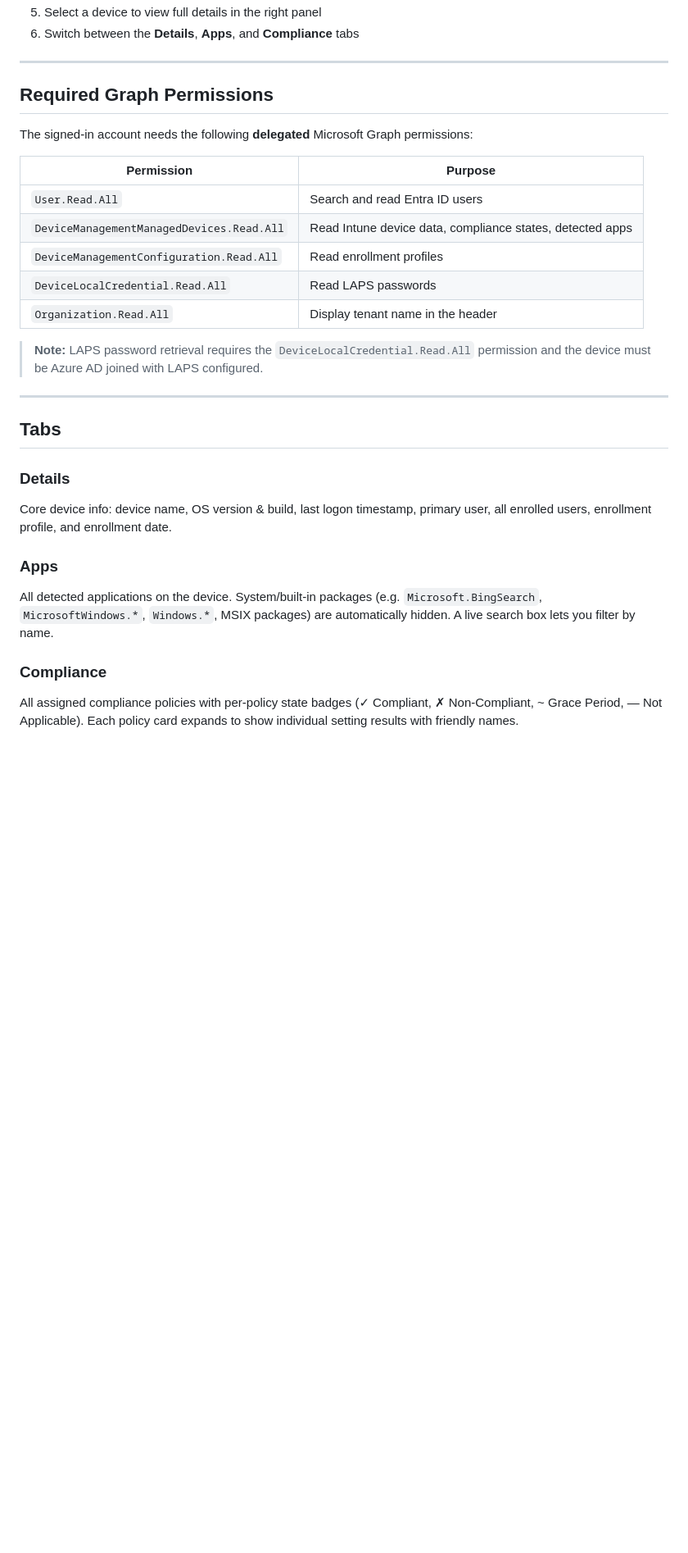
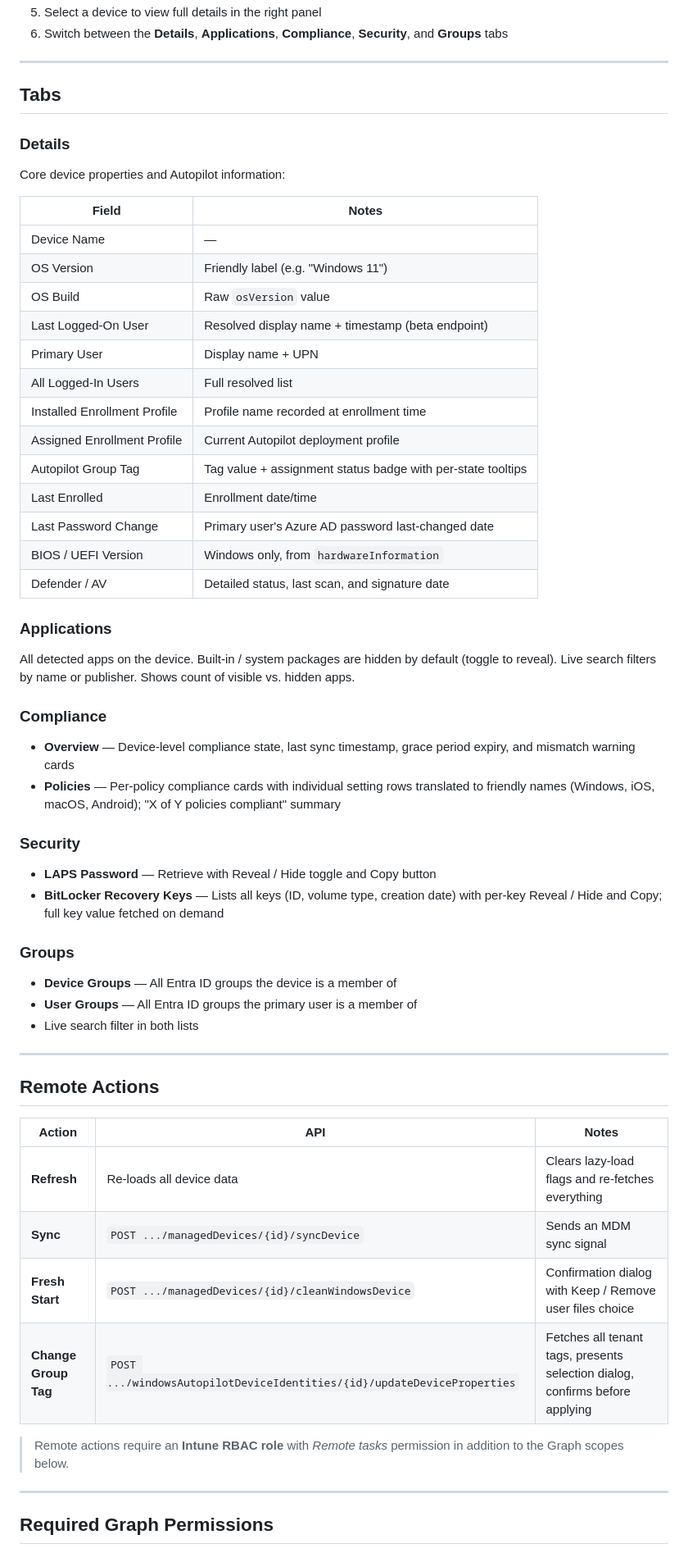
Before and after one commit to Nitr0Guy/Tools, a Markdown page: IntuneDeviceLookup/README.md, the part around one of its changes. Shown at 82% size. Rendered like a GitHub page; blank space fills up the shorter version.

```diff
--- a/IntuneDeviceLookup/README.md
+++ b/IntuneDeviceLookup/README.md
@@ -72,31 +64,59 @@ Or download `IntuneDeviceLookup.ps1` directly.
 5. Select a device to view full details in the right panel
-6. Switch between the **Details**, **Apps**, and **Compliance** tabs
-
----
-
-## Required Graph Permissions
-
-The signed-in account needs the following **delegated** Microsoft Graph permissions:
-
-| Permission | Purpose |
-|---|---|
-| `User.Read.All` | Search and read Entra ID users |
-| `DeviceManagementManagedDevices.Read.All` | Read Intune device data, compliance states, detected apps |
-| `DeviceManagementConfiguration.Read.All` | Read enrollment profiles |
-| `DeviceLocalCredential.Read.All` | Read LAPS passwords |
-| `Organization.Read.All` | Display tenant name in the header |
-
-> **Note:** LAPS password retrieval requires the `DeviceLocalCredential.Read.All` permission and the device must be Azure AD joined with LAPS configured.
+6. Switch between the **Details**, **Applications**, **Compliance**, **Security**, and **Groups** tabs
 
 ---
 
 ## Tabs
 
 ### Details
-Core device info: device name, OS version & build, last logon timestamp, primary user, all enrolled users, enrollment profile, and enrollment date.
+Core device properties and Autopilot information:
 
-### Apps
-All detected applications on the device. System/built-in packages (e.g. `Microsoft.BingSearch`, `MicrosoftWindows.*`, `Windows.*`, MSIX packages) are automatically hidden. A live search box lets you filter by name.
+| Field | Notes |
+|---|---|
+| Device Name | — |
+| OS Version | Friendly label (e.g. "Windows 11") |
+| OS Build | Raw `osVersion` value |
+| Last Logged-On User | Resolved display name + timestamp (beta endpoint) |
+| Primary User | Display name + UPN |
+| All Logged-In Users | Full resolved list |
+| Installed Enrollment Profile | Profile name recorded at enrollment time |
+| Assigned Enrollment Profile | Current Autopilot deployment profile |
+| Autopilot Group Tag | Tag value + assignment status badge with per-state tooltips |
+| Last Enrolled | Enrollment date/time |
+| Last Password Change | Primary user's Azure AD password last-changed date |
+| BIOS / UEFI Version | Windows only, from `hardwareInformation` |
+| Defender / AV | Detailed status, last scan, and signature date |
+
+### Applications
+All detected apps on the device. Built-in / system packages are hidden by default (toggle to reveal). Live search filters by name or publisher. Shows count of visible vs. hidden apps.
 
 ### Compliance
-All assigned compliance policies with per-policy state badges (✓ Compliant, ✗ Non-Compliant, ~ Grace Period, — Not Applicable). Each policy card expands to show individual setting results with friendly names.
+- **Overview** — Device-level compliance state, last sync timestamp, grace period expiry, and mismatch warning cards
+- **Policies** — Per-policy compliance cards with individual setting rows translated to friendly names (Windows, iOS, macOS, Android); "X of Y policies compliant" summary
+
+### Security
+- **LAPS Password** — Retrieve with Reveal / Hide toggle and Copy button
+- **BitLocker Recovery Keys** — Lists all keys (ID, volume type, creation date) with per-key Reveal / Hide and Copy; full key value fetched on demand
+
+### Groups
+- **Device Groups** — All Entra ID groups the device is a member of
+- **User Groups** — All Entra ID groups the primary user is a member of
+- Live search filter in both lists
+
+---
+
+## Remote Actions
+
+| Action | API | Notes |
+|---|---|---|
+| **Refresh** | Re-loads all device data | Clears lazy-load flags and re-fetches everything |
+| **Sync** | `POST .../managedDevices/{id}/syncDevice` | Sends an MDM sync signal |
+| **Fresh Start** | `POST .../managedDevices/{id}/cleanWindowsDevice` | Confirmation dialog with Keep / Remove user files choice |
+| **Change Group Tag** | `POST .../windowsAutopilotDeviceIdentities/{id}/updateDeviceProperties` | Fetches all tenant tags, presents selection dialog, confirms before applying |
+
+> Remote actions require an **Intune RBAC role** with *Remote tasks* permission in addition to the Graph scopes below.
+
+---
+
+## Required Graph Permissions
+
```
Also changed, not shown: other parts of IntuneDeviceLookup/README.md (+60 -35 lines).
